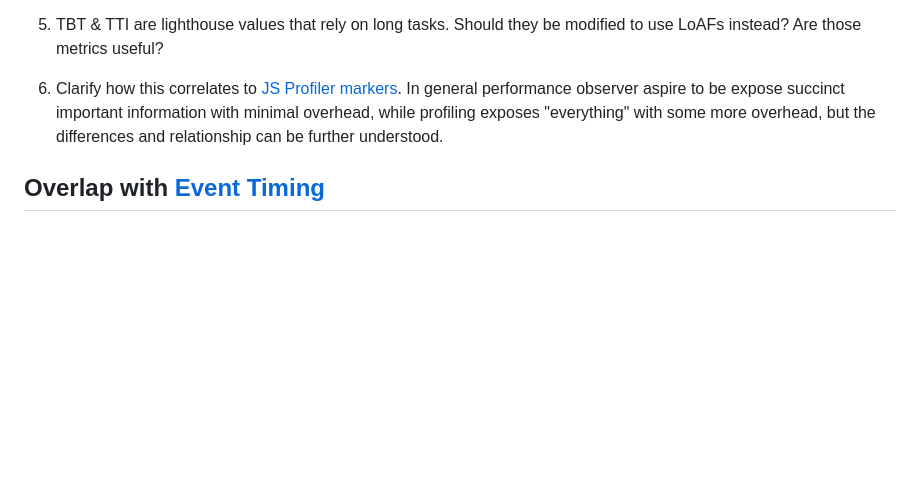
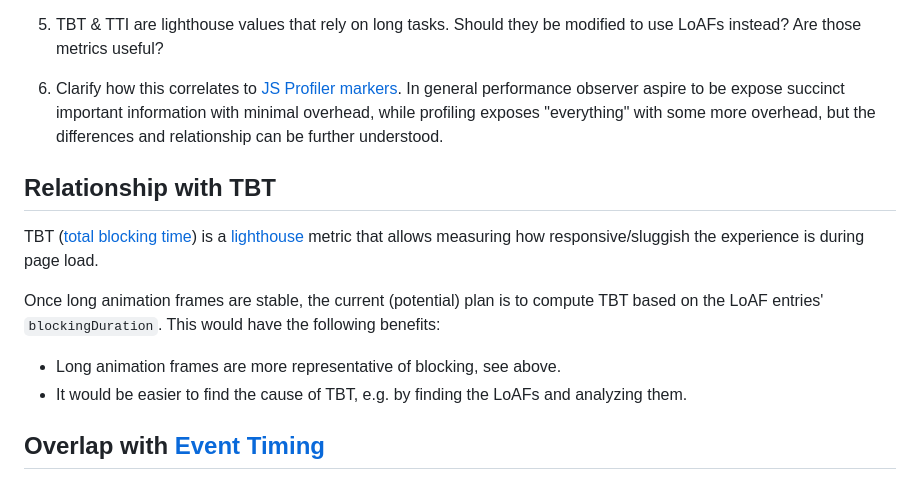
Before and after one commit to w3c/longtasks, a Markdown page: loaf-explainer.md, the part around the change. Rendered like a GitHub page; blank space fills up the shorter version.

Commit message:
loaf-explainer: Include some info about TBT

```diff
--- a/loaf-explainer.md
+++ b/loaf-explainer.md
@@ -346,6 +346,15 @@ instead? Are those metrics useful?
 minimal overhead, while profiling exposes "everything" with some more overhead, but the differences
 and relationship can be further understood.
 
+## Relationship with TBT
+
+TBT ([total blocking time](https://developer.chrome.com/docs/lighthouse/performance/lighthouse-total-blocking-time/)) is a [lighthouse](https://developer.chrome.com/docs/lighthouse/overview/) metric that allows measuring how responsive/sluggish the experience is during page load.
+
+Once long animation frames are stable, the current (potential) plan is to compute TBT based on the LoAF entries' `blockingDuration`.
+This would have the following benefits:
+- Long animation frames are more representative of blocking, see above.
+- It would be easier to find the cause of TBT, e.g. by finding the LoAFs and analyzing them.
+
 ## Overlap with [Event Timing](https://w3c.github.io/event-timing/)
 
 With all the new data that LoAFs expose, their overlap with event timing grows. This is true, but it's only a problem if we look at them as separate APIs.
```
